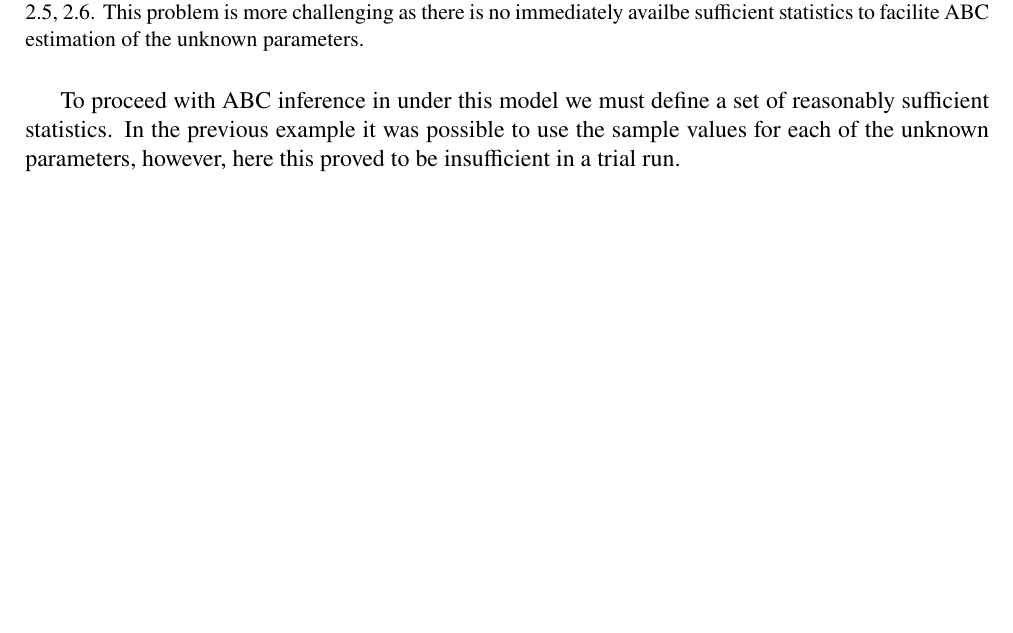
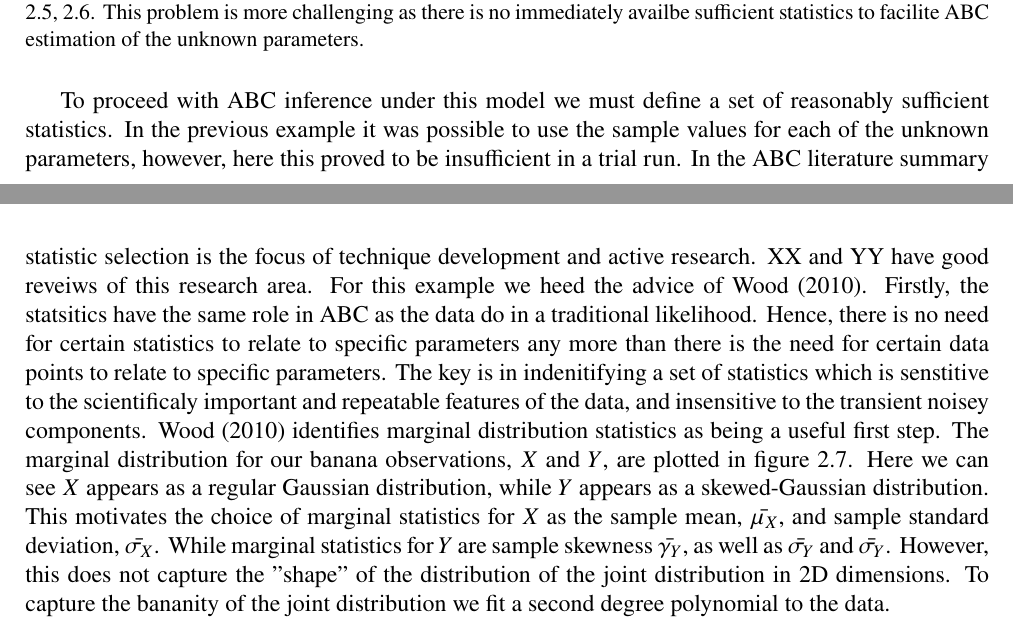
Before and after one commit to tomconnell/master-thesis, a LaTeX thesis (thesis.tex, which reads chap_example.tex): part of page 25 of 37 before the commit and two parts of pages 25 and 26 of 38 after it, the two joined at a grey line, cut so that both start at the same text, the shorter picture padded with empty space. Compiled offline with pdfLaTeX.

Commit message:
Lunch update

```diff
--- a/chap_example.tex
+++ b/chap_example.tex
@@ -140,7 +140,8 @@ This problem is more challenging as there is no immediately availbe sufficient s
 \label{banana-data}
 \end{figure}
 
-To proceed with ABC inference in under this model we must define a set of reasonably sufficient statistics. In the previous example it was possible to use the sample values for each of the unknown parameters, however, here this proved to be insufficient in a trial run.
+To proceed with ABC inference under this model we must define a set of reasonably sufficient statistics. In the previous example it was possible to use the sample values for each of the unknown parameters, however, here this proved to be insufficient in a trial run. In the ABC literature summary statistic selection is the focus of technique development and active research. XX and YY have good reveiws of this research area. For this example we heed the advice of \citet{Wood2010}. Firstly, the statsitics have the same role in ABC as the data do in a traditional likelihood. Hence, there is no need for certain statistics to relate to specific parameters any more than there is the need for certain data points to relate to specific parameters. The key is in indenitifying a set of statistics which is senstitive to the scientificaly important and repeatable features of the data, and insensitive to the transient noisey components. \citet{Wood2010} identifies marginal distribution statistics as being a useful first step. The marginal distribution for our banana observations, $X$ and $Y$, are plotted in figure \ref{banana-data}. Here we can see $X$ appears as a regular Gaussian distribution, while $Y$ appears as a skewed-Gaussian distribution. This motivates the choice of marginal statistics for $X$ as the sample mean, $\bar{\mu_X}$, and sample standard deviation, $\bar{\sigma_X}$. While marginal statistics for $Y$ are sample skewness $\bar{\gamma_Y}$, as well as $\bar{\sigma_Y}$ and $\bar{\sigma_Y}$. However, this does not capture the "shape" of the distribution of the joint distribution in 2D dimensions. To capture the bananity of the joint distribution we fit a second degree polynomial to the data.
+
 
 \begin{figure}[H]
 \centering
```
